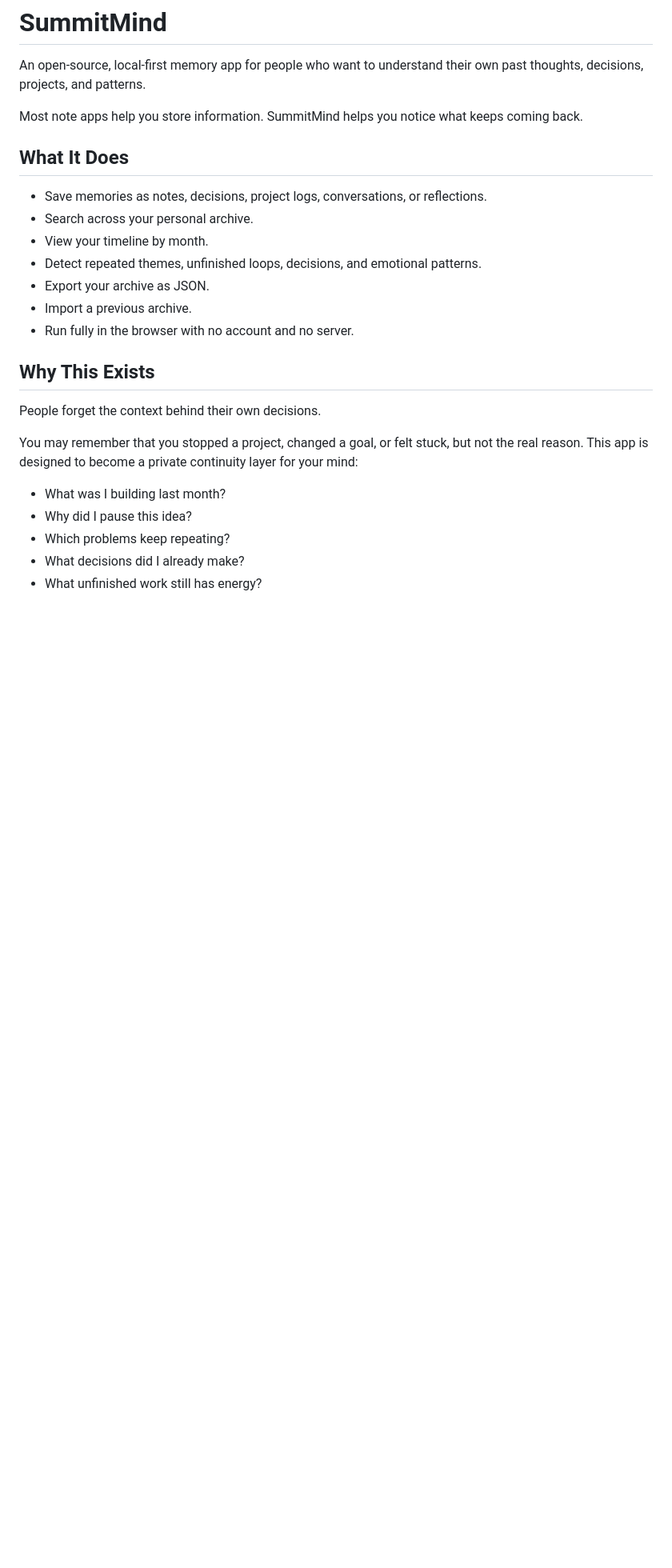
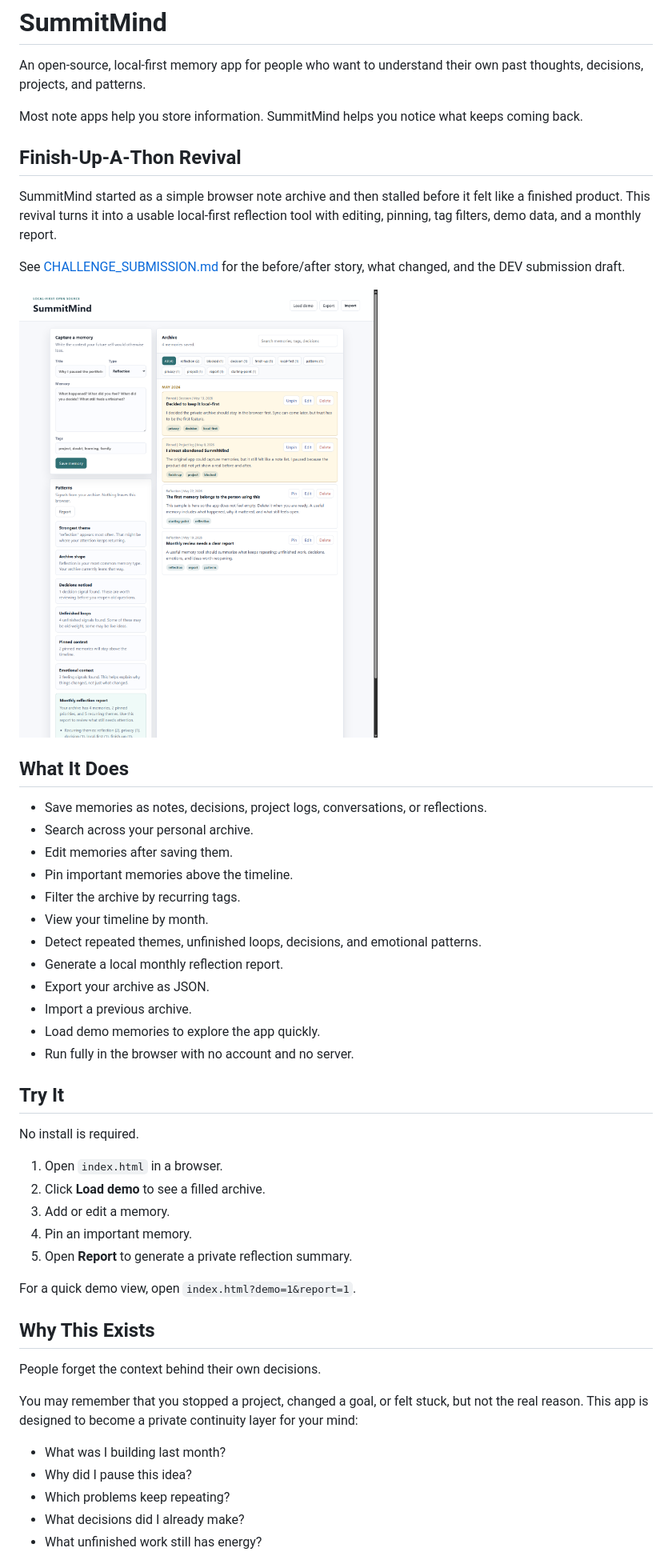
Before and after one commit to P-r-e-m-i-u-m/SummitMind, a Markdown page: README.md, the part around one of its changes. Shown at 80% size. Drawn GitHub-style; pictures changed too: docs/summitmind-demo-full.png (added); blank space fills up the shorter version.

Commit message:
Revive SummitMind for Finish-Up-A-Thon

```diff
--- a/README.md
+++ b/README.md
@@ -4,15 +4,40 @@ An open-source, local-first memory app for people who want to understand their o
 
 Most note apps help you store information. SummitMind helps you notice what keeps coming back.
 
+## Finish-Up-A-Thon Revival
+
+SummitMind started as a simple browser note archive and then stalled before it felt like a finished product. This revival turns it into a usable local-first reflection tool with editing, pinning, tag filters, demo data, and a monthly report.
+
+See [CHALLENGE_SUBMISSION.md](CHALLENGE_SUBMISSION.md) for the before/after story, what changed, and the DEV submission draft.
+
+![SummitMind demo](docs/summitmind-demo-full.png)
+
 ## What It Does
 
 - Save memories as notes, decisions, project logs, conversations, or reflections.
 - Search across your personal archive.
+- Edit memories after saving them.
+- Pin important memories above the timeline.
+- Filter the archive by recurring tags.
 - View your timeline by month.
 - Detect repeated themes, unfinished loops, decisions, and emotional patterns.
+- Generate a local monthly reflection report.
 - Export your archive as JSON.
 - Import a previous archive.
+- Load demo memories to explore the app quickly.
 - Run fully in the browser with no account and no server.
+
+## Try It
+
+No install is required.
+
+1. Open `index.html` in a browser.
+2. Click **Load demo** to see a filled archive.
+3. Add or edit a memory.
+4. Pin an important memory.
+5. Open **Report** to generate a private reflection summary.
+
+For a quick demo view, open `index.html?demo=1&report=1`.
 
 ## Why This Exists
 
```
Also changed, not shown: other parts of README.md (+9 -0 lines), CHALLENGE_SUBMISSION.md (added, +87 -0 lines), ROADMAP.md (+4 -4 lines), docs/DEMO_REPORT.md (added, +35 -0 lines), docs/summitmind-demo.png (added), 4 other files.
